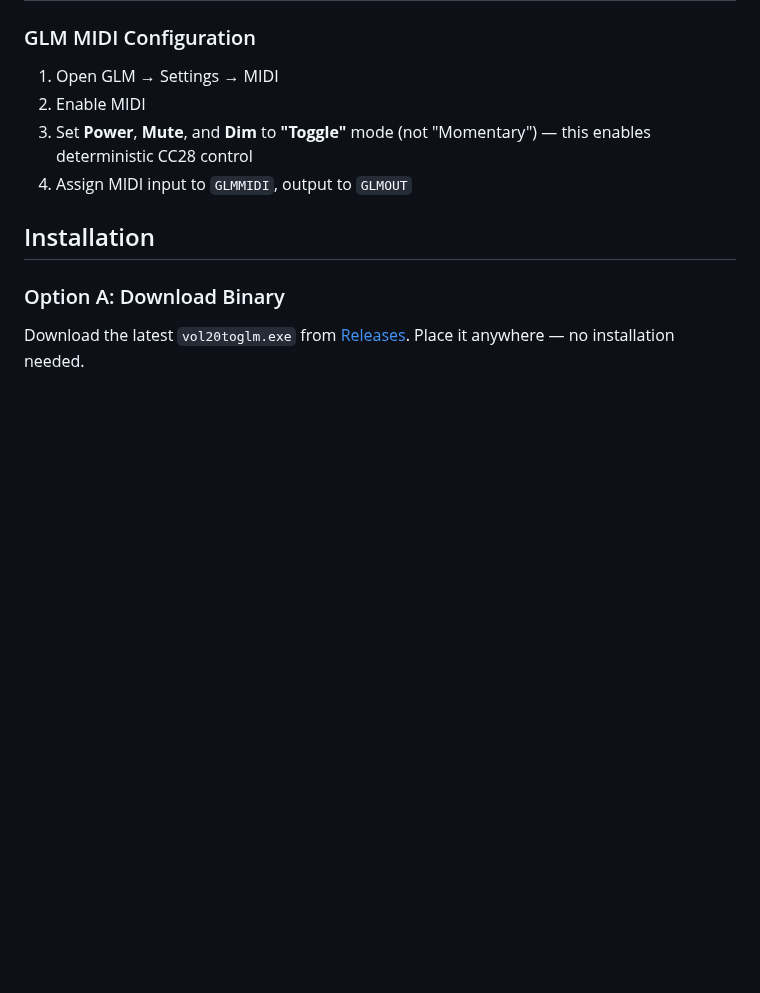
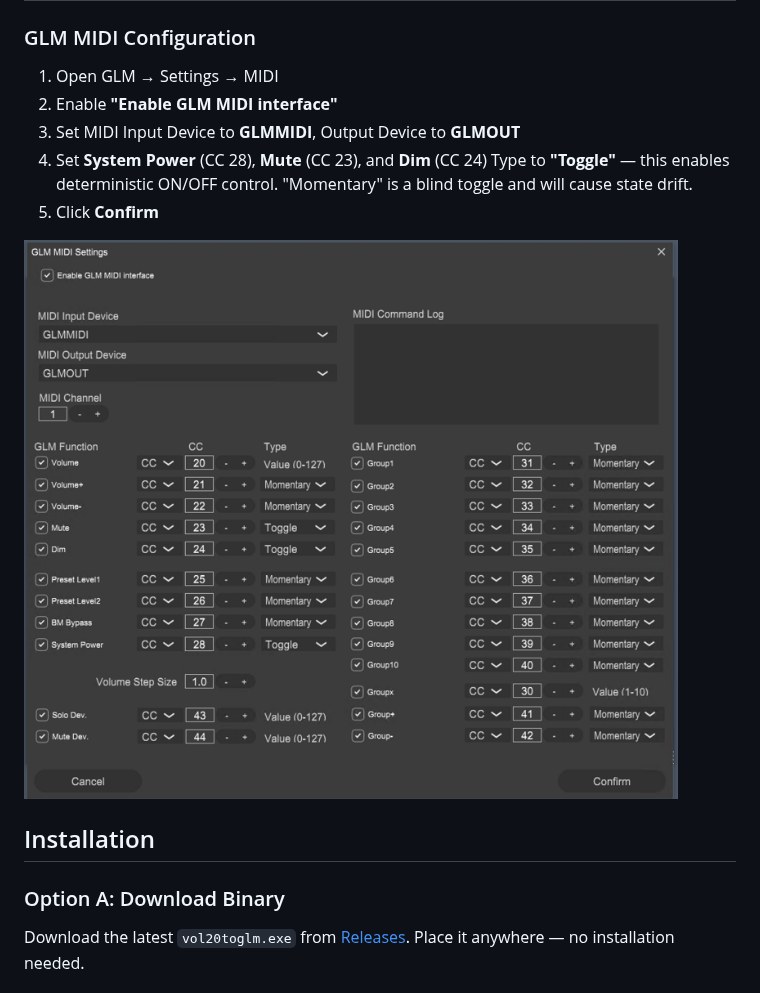
Before and after one commit to gahabana/VOL20toGenelecGLM, a Markdown page: README.md, the part around the change. Drawn GitHub-style; pictures changed too: docs/glm-screenshots/glm-midi-settings.png (added); blank space fills up the shorter version.

Commit message:
docs: add GLM MIDI Settings screenshot and improve setup instructions
Screenshot shows the required Toggle mode configuration for Power, Mute,
and Dim controls. Updated steps to reference exact CC numbers and warn
about Momentary mode causing state drift.

Co-Authored-By: Claude Opus 4.6 (1M context) <noreply@anthropic.com>

```diff
--- a/README.md
+++ b/README.md
@@ -26,9 +26,12 @@ Built as a single Go binary. No runtime dependencies, no installers — just cop
 ### GLM MIDI Configuration
 
 1. Open GLM → Settings → MIDI
-2. Enable MIDI
-3. Set **Power**, **Mute**, and **Dim** to **"Toggle"** mode (not "Momentary") — this enables deterministic CC28 control
-4. Assign MIDI input to `GLMMIDI`, output to `GLMOUT`
+2. Enable **"Enable GLM MIDI interface"**
+3. Set MIDI Input Device to **GLMMIDI**, Output Device to **GLMOUT**
+4. Set **System Power** (CC 28), **Mute** (CC 23), and **Dim** (CC 24) Type to **"Toggle"** — this enables deterministic ON/OFF control. "Momentary" is a blind toggle and will cause state drift.
+5. Click **Confirm**
+
+![GLM MIDI Settings](docs/glm-screenshots/glm-midi-settings.png)
 
 ## Installation
 
```
